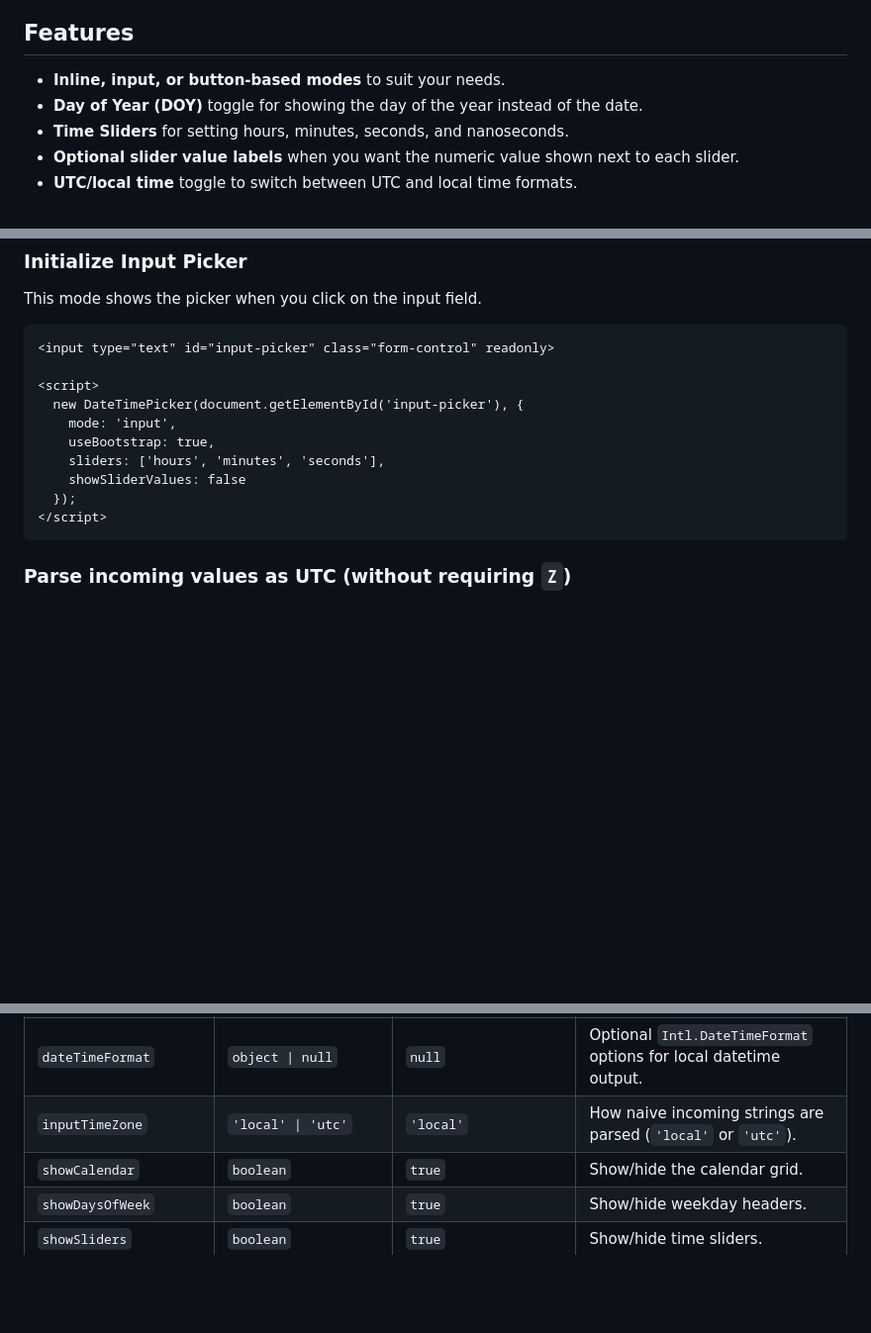
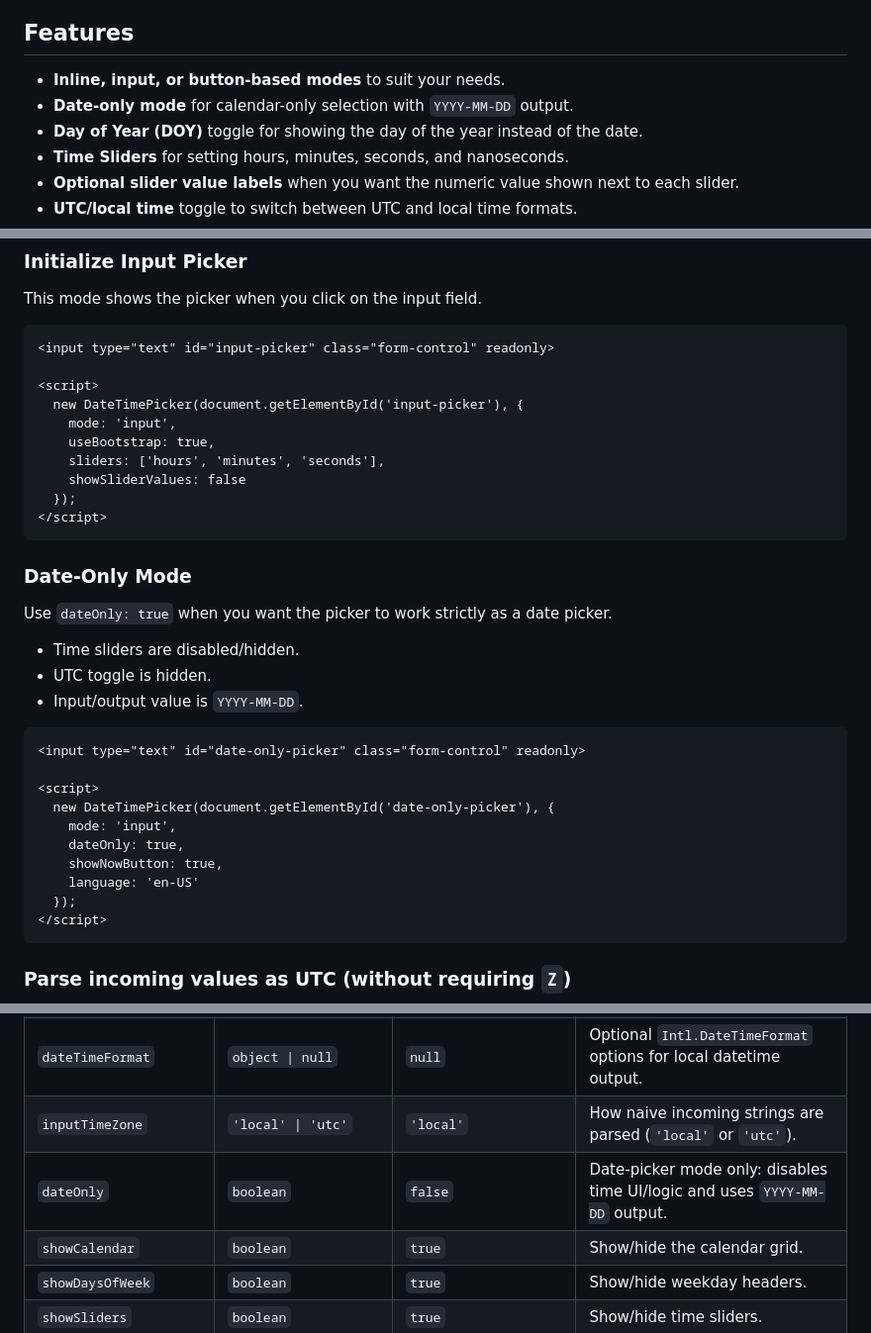
Before and after one commit to umer936/datetimepicker.js, a Markdown page: README.md, 3 parts joined by grey strips. Shown at 99% size. GitHub-like rendering; blank space fills up the shorter version.

Commit message:
feat: update README to include Date-only mode details for DateTimePicker

````diff
--- a/README.md
+++ b/README.md
@@ -58,6 +58,7 @@ If your bundler does not support default import from the minified file, include
 ## Features
 
 - **Inline, input, or button-based modes** to suit your needs.
+- **Date-only mode** for calendar-only selection with `YYYY-MM-DD` output.
 - **Day of Year (DOY)** toggle for showing the day of the year instead of the date.
 - **Time Sliders** for setting hours, minutes, seconds, and nanoseconds.
 - **Optional slider value labels** when you want the numeric value shown next to each slider.
@@ -148,6 +149,27 @@ This mode shows the picker when you click on the input field.
     useBootstrap: true,
     sliders: ['hours', 'minutes', 'seconds'],
     showSliderValues: false
+  });
+</script>
+```
+
+### Date-Only Mode
+
+Use `dateOnly: true` when you want the picker to work strictly as a date picker.
+
+- Time sliders are disabled/hidden.
+- UTC toggle is hidden.
+- Input/output value is `YYYY-MM-DD`.
+
+```html
+<input type="text" id="date-only-picker" class="form-control" readonly>
+
+<script>
+  new DateTimePicker(document.getElementById('date-only-picker'), {
+    mode: 'input',
+    dateOnly: true,
+    showNowButton: true,
+    language: 'en-US'
   });
 </script>
 ```
@@ -266,6 +288,7 @@ This mode shows the picker when you click a button.
 | `weekdayLabelFormat`   | `string`                 | `'short'`             | Weekday labels: `'long'`, `'short'`, `'narrow'`.                                  |
 | `dateTimeFormat`       | `object \| null`         | `null`                | Optional `Intl.DateTimeFormat` options for local datetime output.                 |
 | `inputTimeZone`        | `'local' \| 'utc'`       | `'local'`             | How naive incoming strings are parsed (`'local'` or `'utc'`).                     |
+| `dateOnly`             | `boolean`                | `false`               | Date-picker mode only: disables time UI/logic and uses `YYYY-MM-DD` output.       |
 | `showCalendar`         | `boolean`                | `true`                | Show/hide the calendar grid.                                                      |
 | `showDaysOfWeek`       | `boolean`                | `true`                | Show/hide weekday headers.                                                        |
 | `showSliders`          | `boolean`                | `true`                | Show/hide time sliders.                                                           |
````
Also changed, not shown: other parts of README.md (+1 -0 lines).
